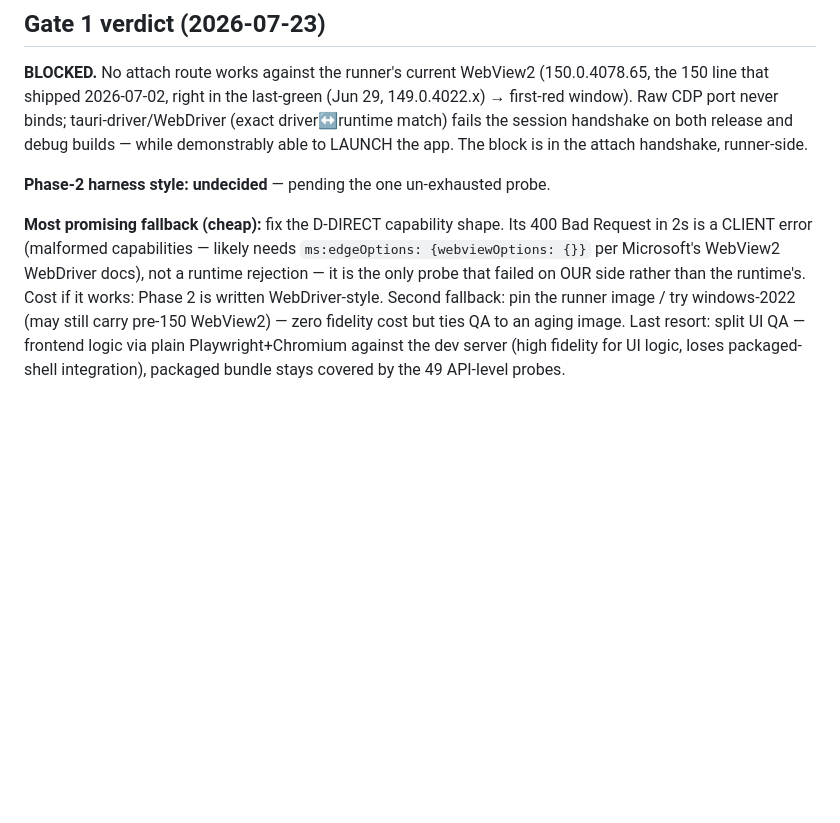
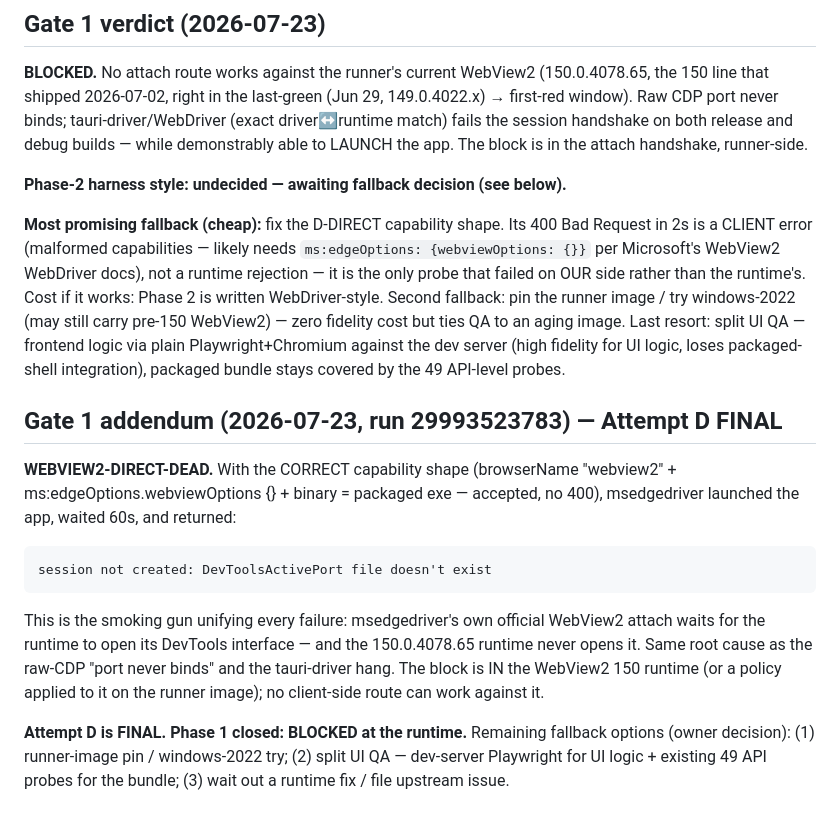
Before and after one commit to liors12/planning-platform, a Markdown page: QA_CAMPAIGN.md, the part around the change. GitHub-like rendering; blank space fills up the shorter version.

Commit message:
qa: Gate 1 final — WEBVIEW2-DIRECT-DEAD (DevToolsActivePort never created by 150 runtime)
Co-Authored-By: Claude Fable 5 <noreply@anthropic.com>

```diff
--- a/QA_CAMPAIGN.md
+++ b/QA_CAMPAIGN.md
@@ -62,7 +62,7 @@ binds; tauri-driver/WebDriver (exact driver↔runtime match) fails the session
 handshake on both release and debug builds — while demonstrably able to
 LAUNCH the app. The block is in the attach handshake, runner-side.
 
-**Phase-2 harness style: undecided** — pending the one un-exhausted probe.
+**Phase-2 harness style: undecided — awaiting fallback decision (see below).**
 
 **Most promising fallback (cheap):** fix the D-DIRECT capability shape.
 Its 400 Bad Request in 2s is a CLIENT error (malformed capabilities — likely
@@ -75,3 +75,23 @@ aging image. Last resort: split UI QA — frontend logic via plain
 Playwright+Chromium against the dev server (high fidelity for UI logic,
 loses packaged-shell integration), packaged bundle stays covered by the 49
 API-level probes.
+
+## Gate 1 addendum (2026-07-23, run 29993523783) — Attempt D FINAL
+
+**WEBVIEW2-DIRECT-DEAD.** With the CORRECT capability shape (browserName
+"webview2" + ms:edgeOptions.webviewOptions {} + binary = packaged exe —
+accepted, no 400), msedgedriver launched the app, waited 60s, and returned:
+
+    session not created: DevToolsActivePort file doesn't exist
+
+This is the smoking gun unifying every failure: msedgedriver's own official
+WebView2 attach waits for the runtime to open its DevTools interface — and
+the 150.0.4078.65 runtime never opens it. Same root cause as the raw-CDP
+"port never binds" and the tauri-driver hang. The block is IN the WebView2
+150 runtime (or a policy applied to it on the runner image); no client-side
+route can work against it.
+
+**Attempt D is FINAL. Phase 1 closed: BLOCKED at the runtime.** Remaining
+fallback options (owner decision): (1) runner-image pin / windows-2022 try;
+(2) split UI QA — dev-server Playwright for UI logic + existing 49 API
+probes for the bundle; (3) wait out a runtime fix / file upstream issue.
```
